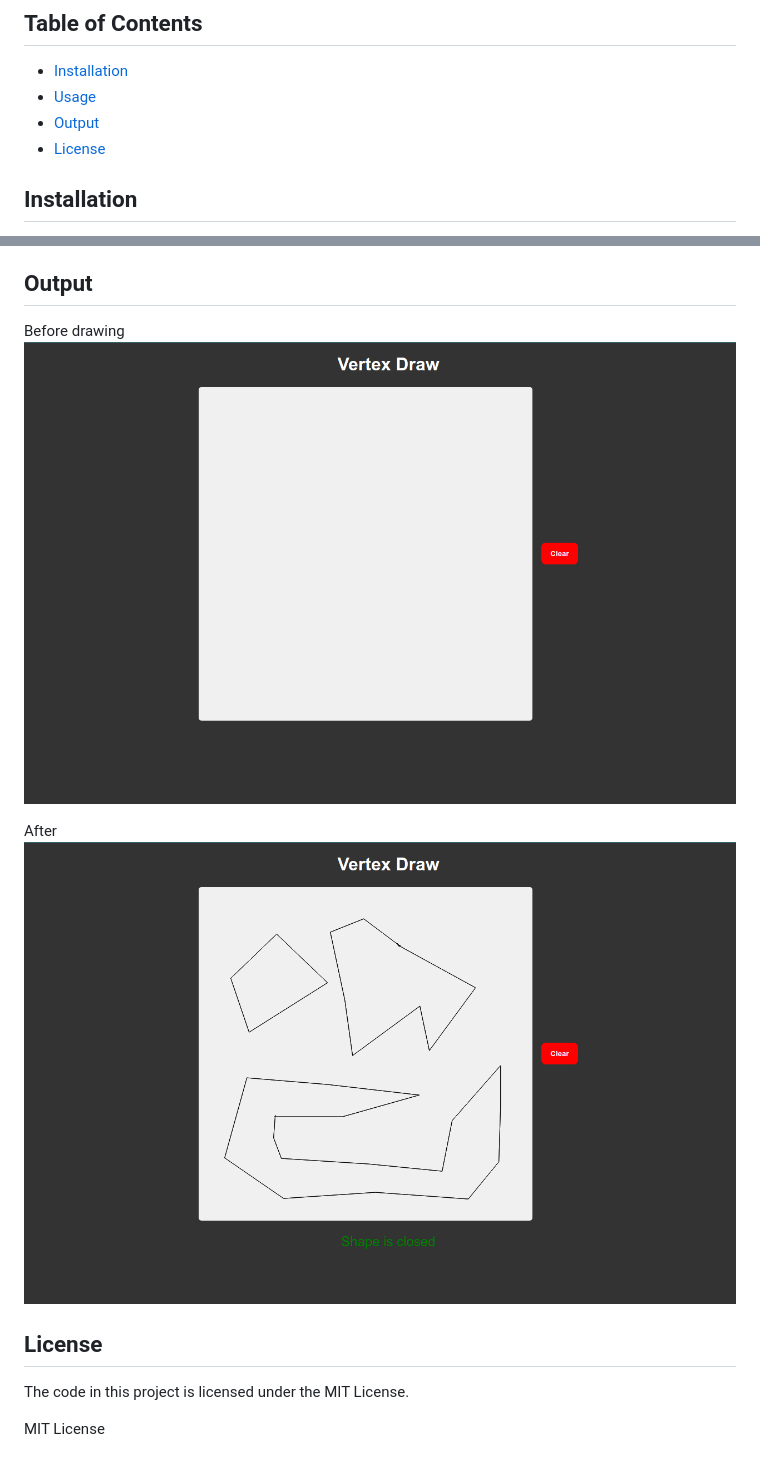
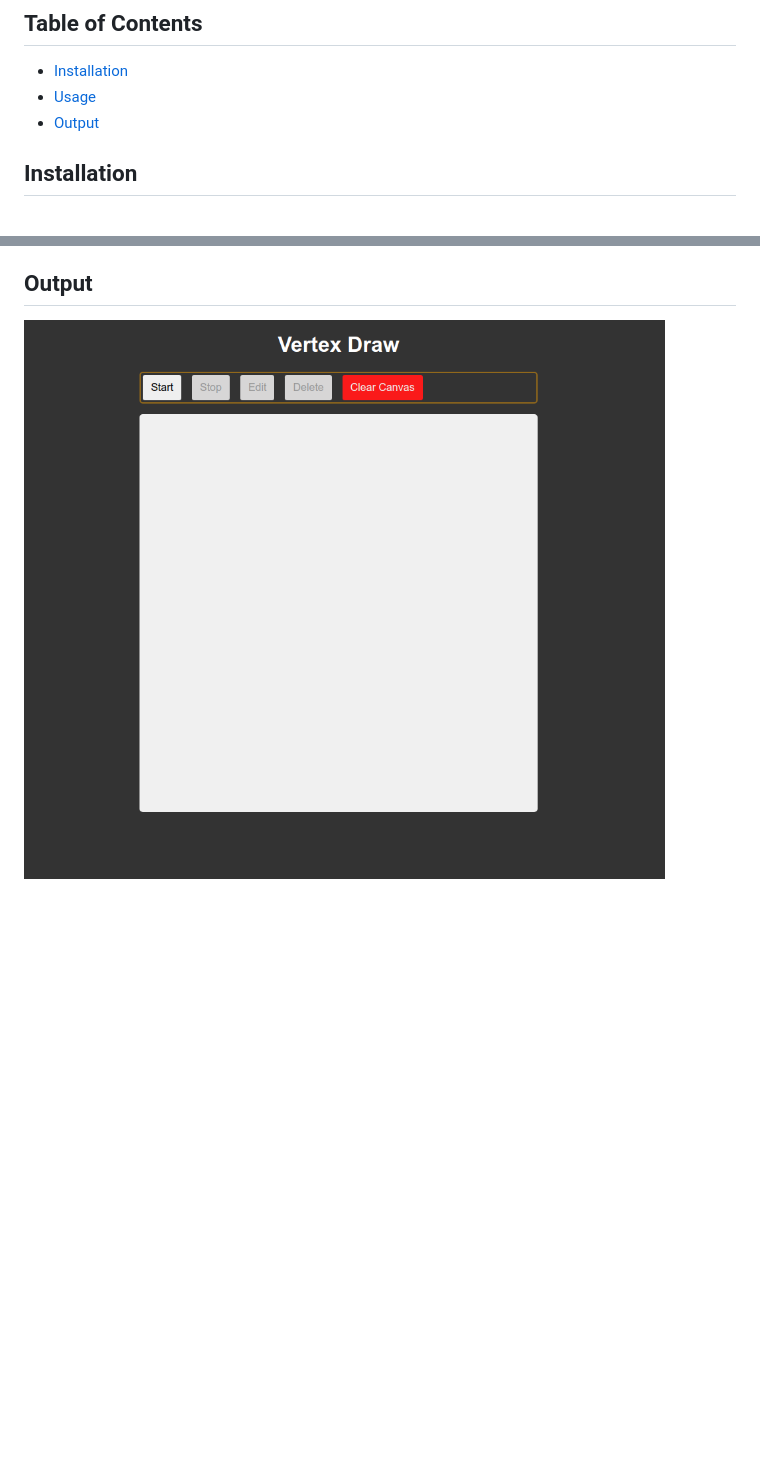
Before and after one commit to nkeumosoft/canvas-task, a Markdown page: README.md, 2 parts joined by grey strips. Rendered like a GitHub page; pictures changed too: public/1_output.png (deleted), public/2_output.png (deleted), public/output.png (added); blank space fills up the shorter version.

```diff
--- a/README.md
+++ b/README.md
@@ -9,7 +9,6 @@ A very minimal drawing application created with HTML, CSS and JavaScript using t
 - [Installation](#installation)
 - [Usage](#usage)
 - [Output](#output)
-- [License](#license)
 
 ## Installation
 
@@ -23,14 +22,4 @@ A very minimal drawing application created with HTML, CSS and JavaScript using t
 Open a browser window and navigate to http://localhost:5173 to access the project locally. Start clicking on the canvas and draw any shapes you want.
 
 ## Output
-Before drawing
-![](public/1_output.png)
-
-After
-![](public/2_output.png)
-
-## License
-
-The code in this project is licensed under the MIT License.
-
-MIT License
+![](public/output.png)
```
Also changed, not shown: 3 other files.
